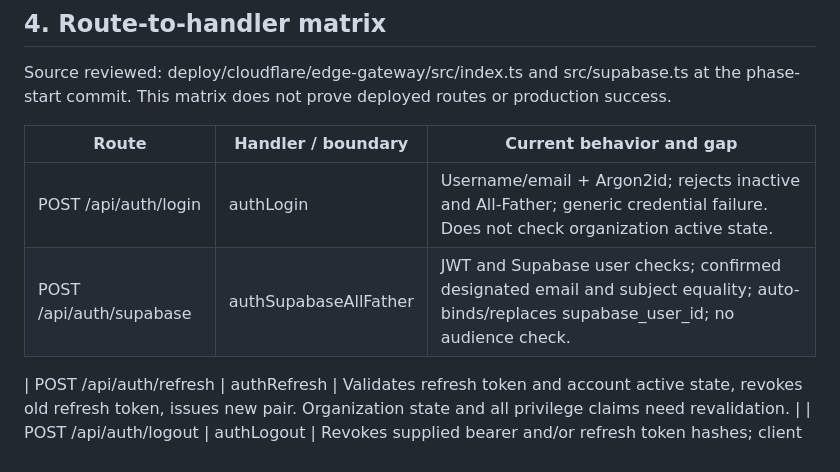
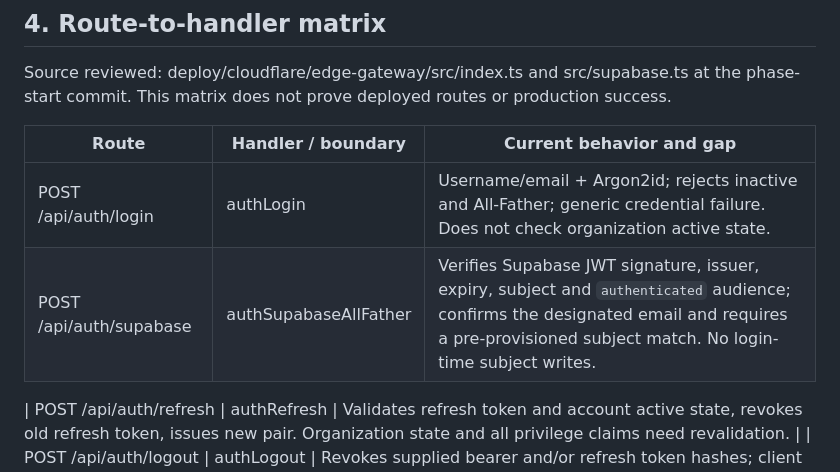
Before and after one commit to SMozaff/Onyx-Framework, a Markdown page: reports/auth-repair/02-auth-contract.md, the part around the change. Rendered like a GitHub page.

Commit message:
docs(auth): reconcile current Supabase security contract

```diff
--- a/reports/auth-repair/02-auth-contract.md
+++ b/reports/auth-repair/02-auth-contract.md
@@ -128,7 +128,7 @@ Source reviewed: deploy/cloudflare/edge-gateway/src/index.ts and src/supabase.ts
 | Route | Handler / boundary | Current behavior and gap |
 |---|---|---|
 | POST /api/auth/login | authLogin | Username/email + Argon2id; rejects inactive and All-Father; generic credential failure. Does not check organization active state. |
-| POST /api/auth/supabase | authSupabaseAllFather | JWT and Supabase user checks; confirmed designated email and subject equality; auto-binds/replaces supabase_user_id; no audience check. |
+| POST /api/auth/supabase | authSupabaseAllFather | Verifies Supabase JWT signature, issuer, expiry, subject and `authenticated` audience; confirms the designated email and requires a pre-provisioned subject match. No login-time subject writes. |
 
 | POST /api/auth/refresh | authRefresh | Validates refresh token and account active state, revokes old refresh token, issues new pair. Organization state and all privilege claims need revalidation. |
 | POST /api/auth/logout | authLogout | Revokes supplied bearer and/or refresh token hashes; client wiring is not established. |
```
